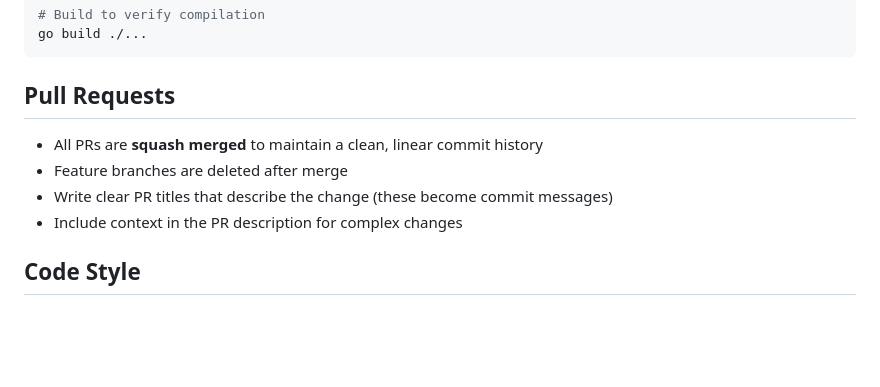
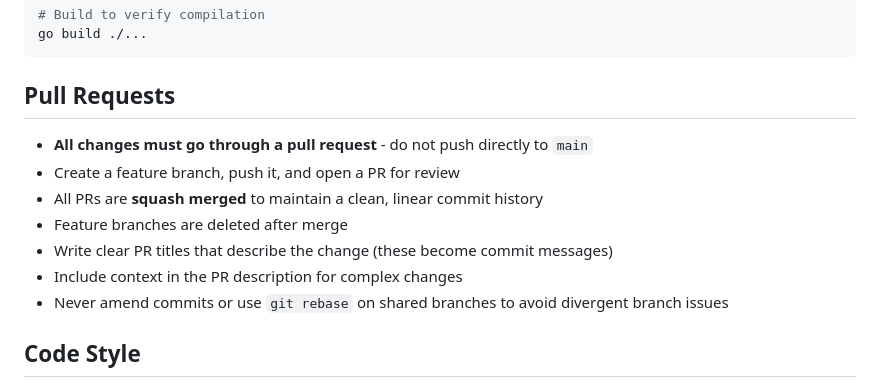
Before and after one commit to stuckj/mkvdup, a Markdown page: CONTRIBUTING.md, the part around the change. Drawn GitHub-style; blank space fills up the shorter version.

Commit message:
Document PR workflow requirements in CONTRIBUTING.md
- All changes must go through a pull request
- Never amend commits or rebase shared branches

Co-Authored-By: Claude Opus 4.5 <noreply@anthropic.com>

```diff
--- a/CONTRIBUTING.md
+++ b/CONTRIBUTING.md
@@ -36,10 +36,13 @@ go build ./...
 
 ## Pull Requests
 
+- **All changes must go through a pull request** - do not push directly to `main`
+- Create a feature branch, push it, and open a PR for review
 - All PRs are **squash merged** to maintain a clean, linear commit history
 - Feature branches are deleted after merge
 - Write clear PR titles that describe the change (these become commit messages)
 - Include context in the PR description for complex changes
+- Never amend commits or use `git rebase` on shared branches to avoid divergent branch issues
 
 ## Code Style
 
```
